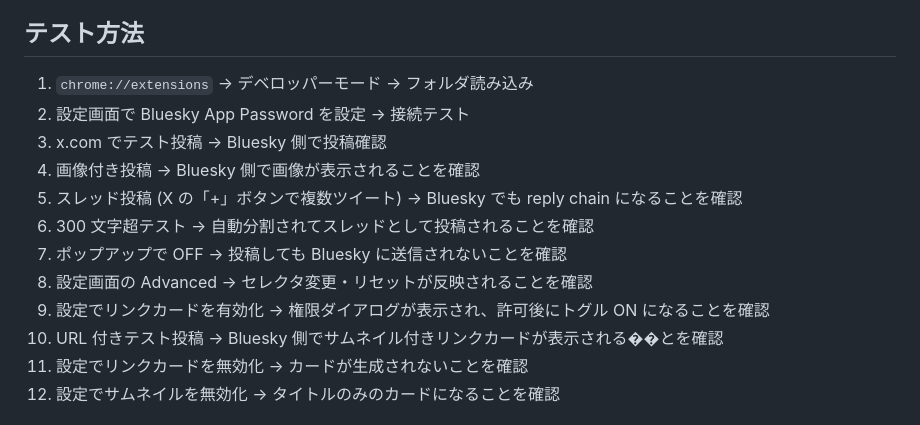
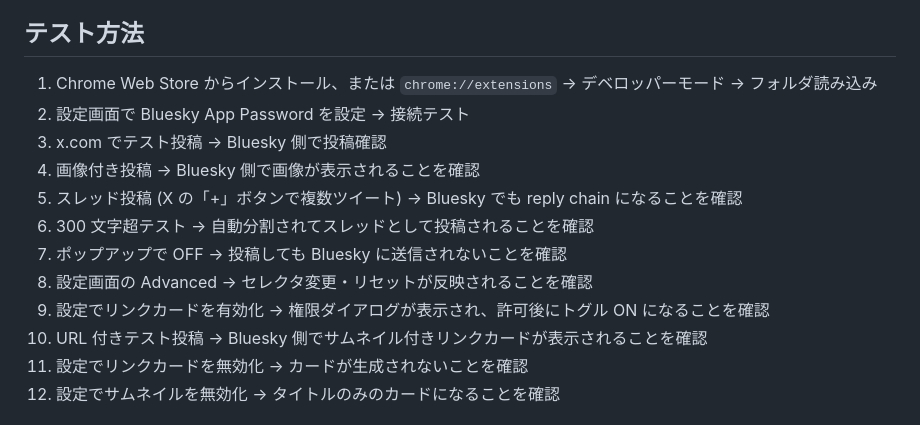
Before and after one commit to semnil/x-to-bsky, a Markdown page: CLAUDE.md, the part around the change. Drawn GitHub-style.

Commit message:
docs: post-release doc updates — fix mojibake, remove completed audit item
- CLAUDE.md: add Store install to test steps, fix corrupted character
- SECURITY_AUDIT.md: remove completed Web Store review preparation item

Co-Authored-By: Claude Opus 4.6 <noreply@anthropic.com>

```diff
--- a/CLAUDE.md
+++ b/CLAUDE.md
@@ -94,7 +94,7 @@ x-to-bsky/
 
 ## テスト方法
 
-1. `chrome://extensions` → デベロッパーモード → フォルダ読み込み
+1. Chrome Web Store からインストール、または `chrome://extensions` → デベロッパーモード → フォルダ読み込み
 2. 設定画面で Bluesky App Password を設定 → 接続テスト
 3. x.com でテスト投稿 → Bluesky 側で投稿確認
 4. 画像付き投稿 → Bluesky 側で画像が表示されることを確認
@@ -103,7 +103,7 @@ x-to-bsky/
 7. ポップアップで OFF → 投稿しても Bluesky に送信されないことを確認
 9. 設定画面の Advanced → セレクタ変更・リセットが反映されることを確認
 10. 設定でリンクカードを有効化 → 権限ダイアログが表示され、許可後にトグル ON になることを確認
-11. URL 付きテスト投稿 → Bluesky 側でサムネイル付きリンクカードが表示される��とを確認
+11. URL 付きテスト投稿 → Bluesky 側でサムネイル付きリンクカードが表示されることを確認
 13. 設定でリンクカードを無効化 → カードが生成されないことを確認
 14. 設定でサムネイルを無効化 → タイトルのみのカードになることを確認
 
```
Also changed, not shown: SECURITY_AUDIT.md (+0 -1 lines).
